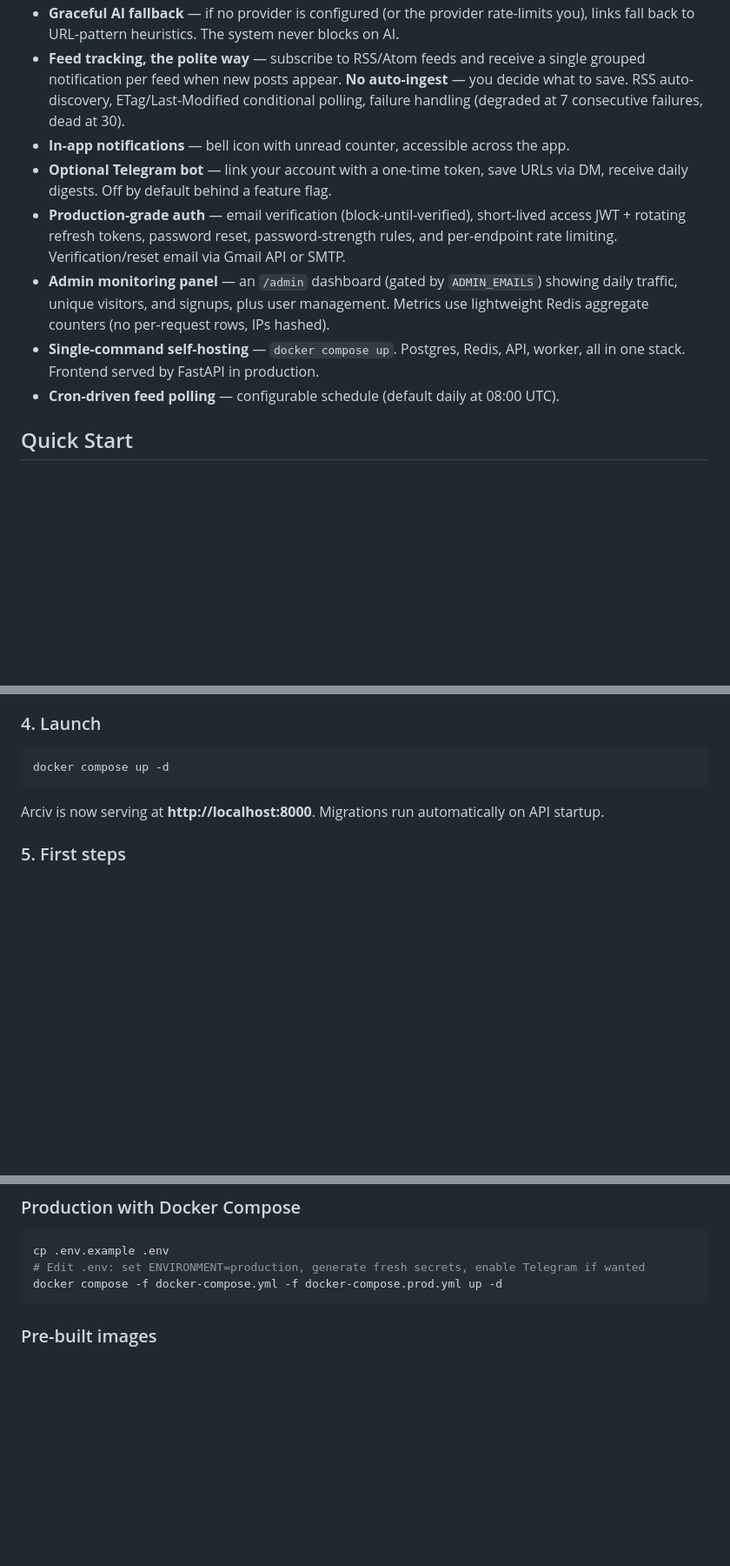
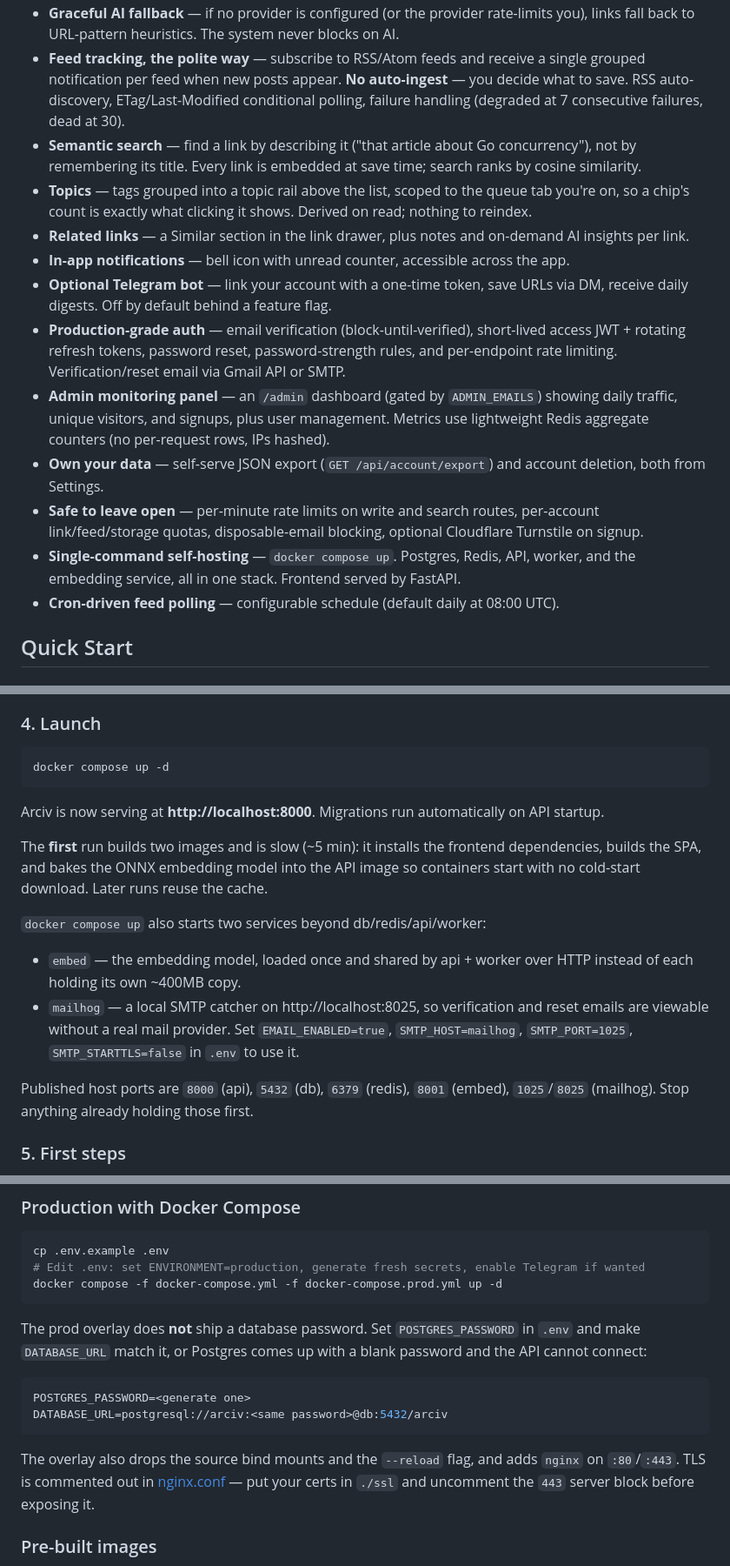
Before and after one commit to Tanzimbn/Arciv, a Markdown page: README.md, 3 parts joined by grey strips. Shown at 87% size. Drawn GitHub-style; blank space fills up the shorter version.

````diff
--- a/README.md
+++ b/README.md
@@ -49,11 +49,16 @@ All five MVP phases are scaffolded: foundation, link saving, AI pipeline, feed t
 - **Bring your own provider** — works out of the box with **Gemini**, **Groq**, **Anthropic Claude**, **OpenAI**, or **Ollama Cloud**. Keys are encrypted at rest with AES-256.
 - **Graceful AI fallback** — if no provider is configured (or the provider rate-limits you), links fall back to URL-pattern heuristics. The system never blocks on AI.
 - **Feed tracking, the polite way** — subscribe to RSS/Atom feeds and receive a single grouped notification per feed when new posts appear. **No auto-ingest** — you decide what to save. RSS auto-discovery, ETag/Last-Modified conditional polling, failure handling (degraded at 7 consecutive failures, dead at 30).
+- **Semantic search** — find a link by describing it ("that article about Go concurrency"), not by remembering its title. Every link is embedded at save time; search ranks by cosine similarity.
+- **Topics** — tags grouped into a topic rail above the list, scoped to the queue tab you're on, so a chip's count is exactly what clicking it shows. Derived on read; nothing to reindex.
+- **Related links** — a Similar section in the link drawer, plus notes and on-demand AI insights per link.
 - **In-app notifications** — bell icon with unread counter, accessible across the app.
 - **Optional Telegram bot** — link your account with a one-time token, save URLs via DM, receive daily digests. Off by default behind a feature flag.
 - **Production-grade auth** — email verification (block-until-verified), short-lived access JWT + rotating refresh tokens, password reset, password-strength rules, and per-endpoint rate limiting. Verification/reset email via Gmail API or SMTP.
 - **Admin monitoring panel** — an `/admin` dashboard (gated by `ADMIN_EMAILS`) showing daily traffic, unique visitors, and signups, plus user management. Metrics use lightweight Redis aggregate counters (no per-request rows, IPs hashed).
-- **Single-command self-hosting** — `docker compose up`. Postgres, Redis, API, worker, all in one stack. Frontend served by FastAPI in production.
+- **Own your data** — self-serve JSON export (`GET /api/account/export`) and account deletion, both from Settings.
+- **Safe to leave open** — per-minute rate limits on write and search routes, per-account link/feed/storage quotas, disposable-email blocking, optional Cloudflare Turnstile on signup.
+- **Single-command self-hosting** — `docker compose up`. Postgres, Redis, API, worker, and the embedding service, all in one stack. Frontend served by FastAPI.
 - **Cron-driven feed polling** — configurable schedule (default daily at 08:00 UTC).
 
 ## Quick Start
@@ -95,6 +100,18 @@ docker compose up -d
 
 Arciv is now serving at **http://localhost:8000**. Migrations run automatically on API startup.
 
+The **first** run builds two images and is slow (~5 min): it installs the frontend
+dependencies, builds the SPA, and bakes the ONNX embedding model into the API
+image so containers start with no cold-start download. Later runs reuse the cache.
+
+`docker compose up` also starts two services beyond db/redis/api/worker:
+
+- `embed` — the embedding model, loaded once and shared by api + worker over HTTP instead of each holding its own ~400MB copy.
+- `mailhog` — a local SMTP catcher on http://localhost:8025, so verification and reset emails are viewable without a real mail provider. Set `EMAIL_ENABLED=true`, `SMTP_HOST=mailhog`, `SMTP_PORT=1025`, `SMTP_STARTTLS=false` in `.env` to use it.
+
+Published host ports are `8000` (api), `5432` (db), `6379` (redis), `8001`
+(embed), `1025`/`8025` (mailhog). Stop anything already holding those first.
+
 ### 5. First steps
 
 1. Register at http://localhost:8000.
@@ -362,6 +385,19 @@ cp .env.example .env
 # Edit .env: set ENVIRONMENT=production, generate fresh secrets, enable Telegram if wanted
 docker compose -f docker-compose.yml -f docker-compose.prod.yml up -d
 ```
+
+The prod overlay does **not** ship a database password. Set `POSTGRES_PASSWORD`
+in `.env` and make `DATABASE_URL` match it, or Postgres comes up with a blank
+password and the API cannot connect:
+
+```env
+POSTGRES_PASSWORD=<generate one>
+DATABASE_URL=postgresql://arciv:<same password>@db:5432/arciv
+```
+
+The overlay also drops the source bind mounts and the `--reload` flag, and adds
+`nginx` on `:80`/`:443`. TLS is commented out in [nginx.conf](nginx.conf) — put
+your certs in `./ssl` and uncomment the `443` server block before exposing it.
 
 ### Pre-built images
 
````
Also changed, not shown: other parts of README.md (+39 -18 lines).
